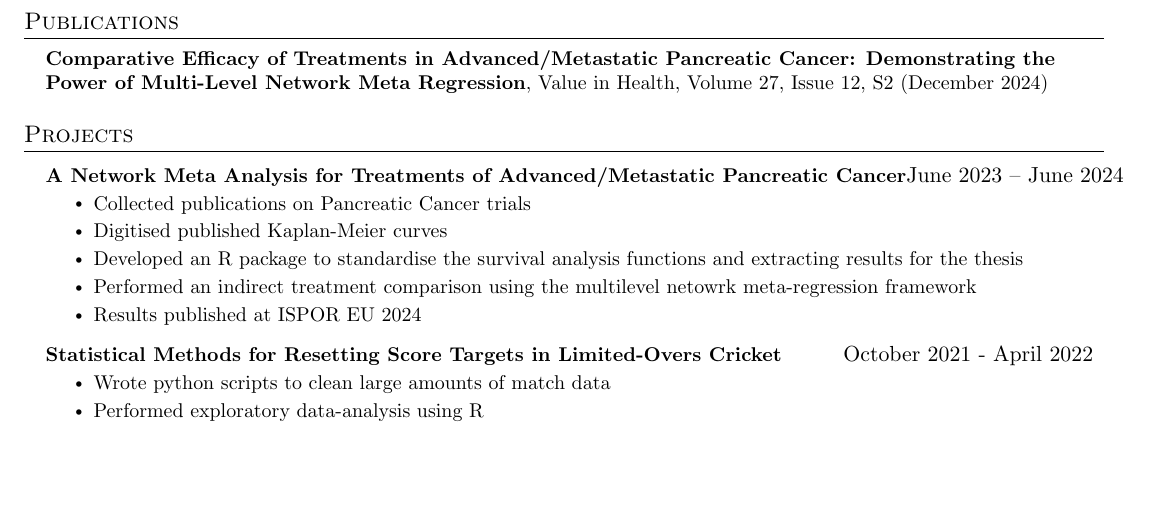
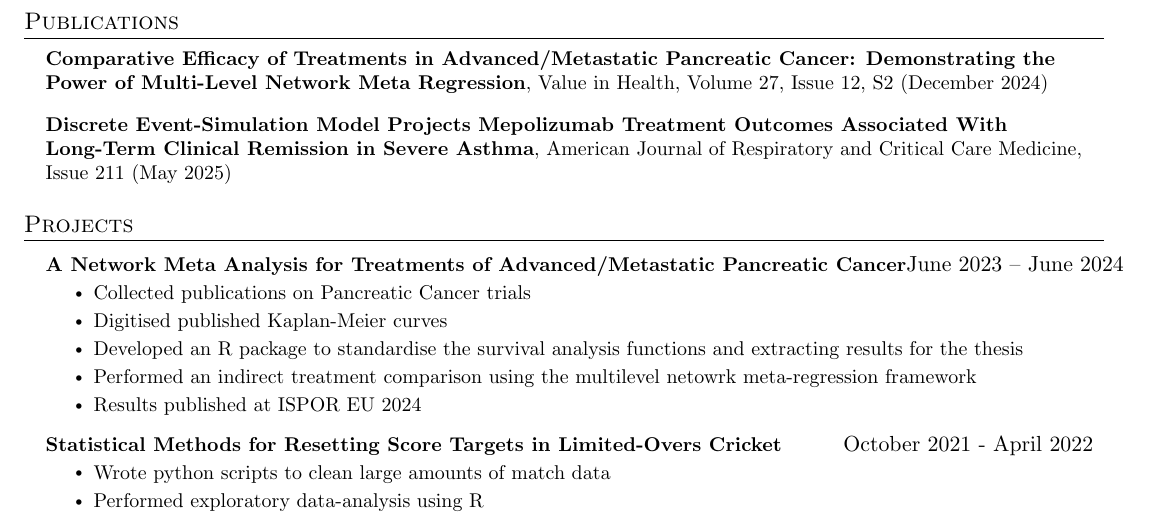
Before and after one commit to mattknowles314/cv, a LaTeX CV (cv.tex): part of page 2 of 2, cut so that both start at the same text, the shorter picture padded with empty space. Compiled offline with pdfLaTeX.

Commit message:
add publication

```diff
--- a/cv.tex
+++ b/cv.tex
@@ -175,6 +175,7 @@
 \begin{itemize}[leftmargin=0.15in, label={}]
     \small{
 \item{\textbf{Comparative Efficacy of Treatments in Advanced/Metastatic Pancreatic Cancer: Demonstrating the Power of Multi-Level Network Meta Regression}, Value in Health, Volume 27, Issue 12, S2 (December 2024)}}
+\item{\textbf{Discrete Event-Simulation Model Projects Mepolizumab Treatment Outcomes Associated With Long-Term Clinical Remission in Severe Asthma}, American Journal of Respiratory and Critical Care Medicine, Issue 211 (May 2025)}
 \end{itemize}
 
 \section{Projects}
```
